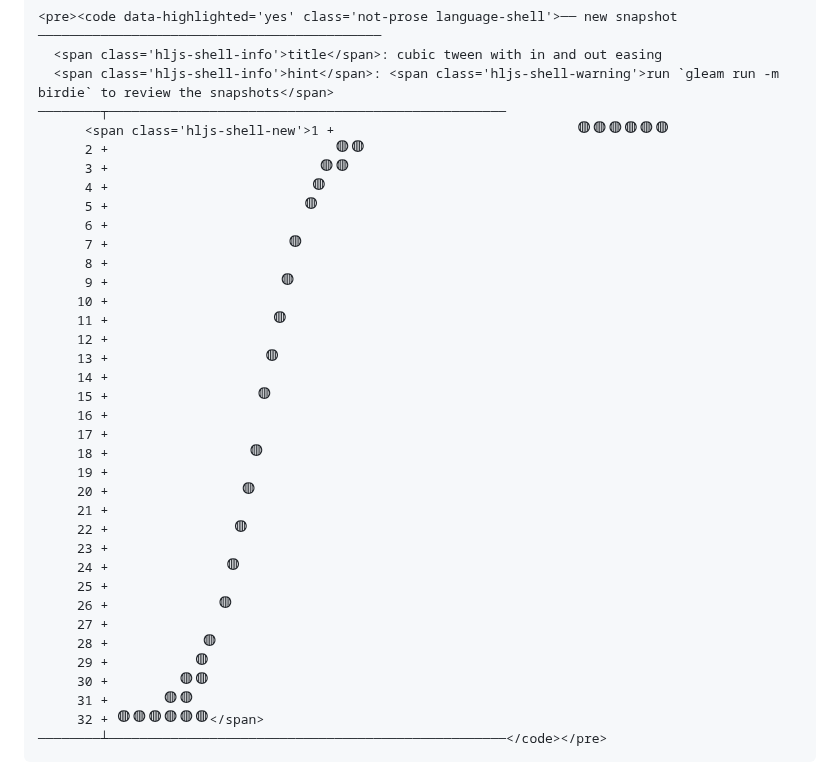
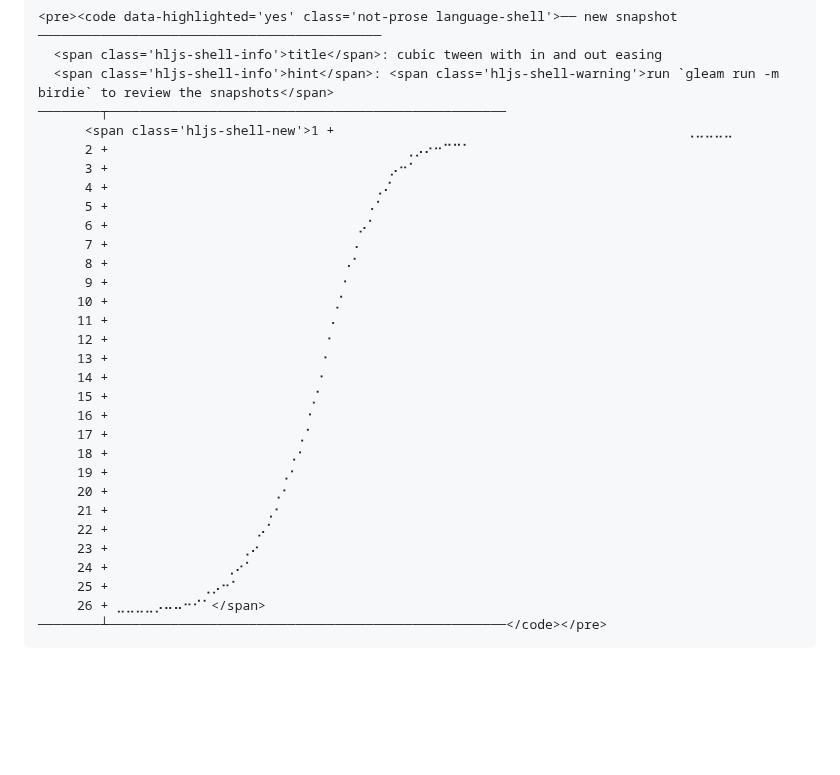
Before and after one commit to giacomocavalieri/giacomocavalieri.me, a Markdown page: writing/testing-can-be-fun-actually.md, the part around the change. Drawn GitHub-style; blank space fills up the shorter version.

Commit message:
update birdie curve example

````diff
--- a/writing/testing-can-be-fun-actually.md
+++ b/writing/testing-can-be-fun-actually.md
@@ -426,38 +426,32 @@ What does the snapshot look like?
   <span class='hljs-shell-info'>title</span>: cubic tween with in and out easing
   <span class='hljs-shell-info'>hint</span>: <span class='hljs-shell-warning'>run `gleam run -m birdie` to review the snapshots</span>
 ────────┬───────────────────────────────────────────────────
-      <span class='hljs-shell-new'>1 +                               ◍◍◍◍◍◍
-      2 +                             ◍◍
-      3 +                           ◍◍
-      4 +                          ◍
-      5 +                         ◍
-      6 +
-      7 +                       ◍
-      8 +
-      9 +                      ◍
-     10 +
-     11 +                     ◍
-     12 +
-     13 +                    ◍
-     14 +
-     15 +                   ◍
-     16 +
-     17 +
-     18 +                  ◍
-     19 +
-     20 +                 ◍
-     21 +
-     22 +                ◍
-     23 +
-     24 +               ◍
-     25 +
-     26 +              ◍
-     27 +
-     28 +            ◍
-     29 +           ◍
-     30 +         ◍◍
-     31 +       ◍◍
-     32 + ◍◍◍◍◍◍</span>
+      <span class='hljs-shell-new'>1 +                                             ⢀⣀⣀⣀⣀
+      2 +                                      ⢀⡠⠔⠒⠉⠉⠁
+      3 +                                    ⡠⠒⠁
+      4 +                                  ⢀⠌
+      5 +                                 ⠠⠁
+      6 +                                ⡠⠁
+      7 +                               ⠠
+      8 +                              ⠠⠁
+      9 +                              ⠂
+     10 +                             ⡈
+     11 +                            ⠠
+     12 +                            ⠂
+     13 +                           ⠐
+     14 +                           ⠂
+     15 +                          ⡈
+     16 +                         ⠐
+     17 +                        ⢀⠁
+     18 +                       ⢀⠂
+     19 +                      ⢀⠂
+     20 +                     ⢀⠂
+     21 +                    ⢀⠂
+     22 +                   ⡠⠁
+     23 +                 ⢀⠔
+     24 +               ⢀⠔⠁
+     25 +            ⢀⡠⠒⠁
+     26 + ⣀⣀⣀⣀⡠⠤⠤⠒⠊⠁</span>
 ────────┴───────────────────────────────────────────────────</code></pre>
 ```
 
````
